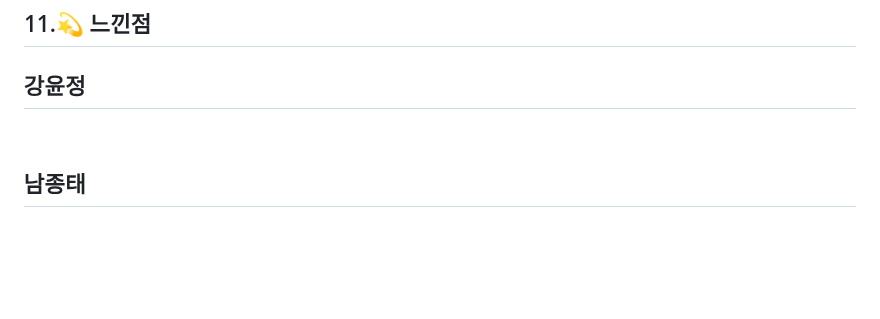
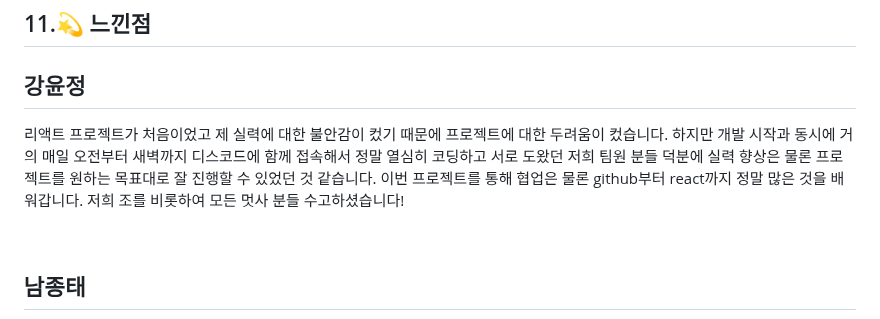
Before and after one commit to 24-gitTest/demo-repository, a Markdown page: README.md, the part around the change. GitHub-like rendering; blank space fills up the shorter version.

```diff
--- a/README.md
+++ b/README.md
@@ -598,6 +598,7 @@ export default function ProfilePost({
 
 ## 11.💫 느낀점
 ## 강윤정
+리액트 프로젝트가 처음이었고 제 실력에 대한 불안감이 컸기 때문에 프로젝트에 대한 두려움이 컸습니다. 하지만 개발 시작과 동시에 거의 매일 오전부터 새벽까지 디스코드에 함께 접속해서 정말 열심히 코딩하고 서로 도왔던 저희 팀원 분들 덕분에 실력 향상은 물론 프로젝트를 원하는 목표대로 잘 진행할 수 있었던 것 같습니다. 이번 프로젝트를 통해 협업은 물론 github부터 react까지 정말 많은 것을 배워갑니다. 저희 조를 비롯하여 모든 멋사 분들 수고하셨습니다!
 
 
 <br/>
```
